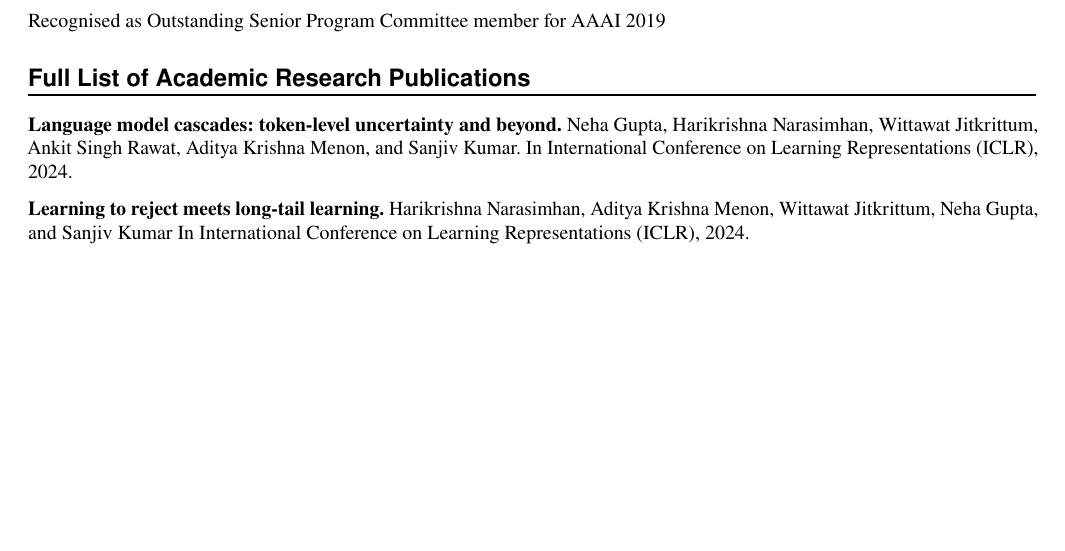
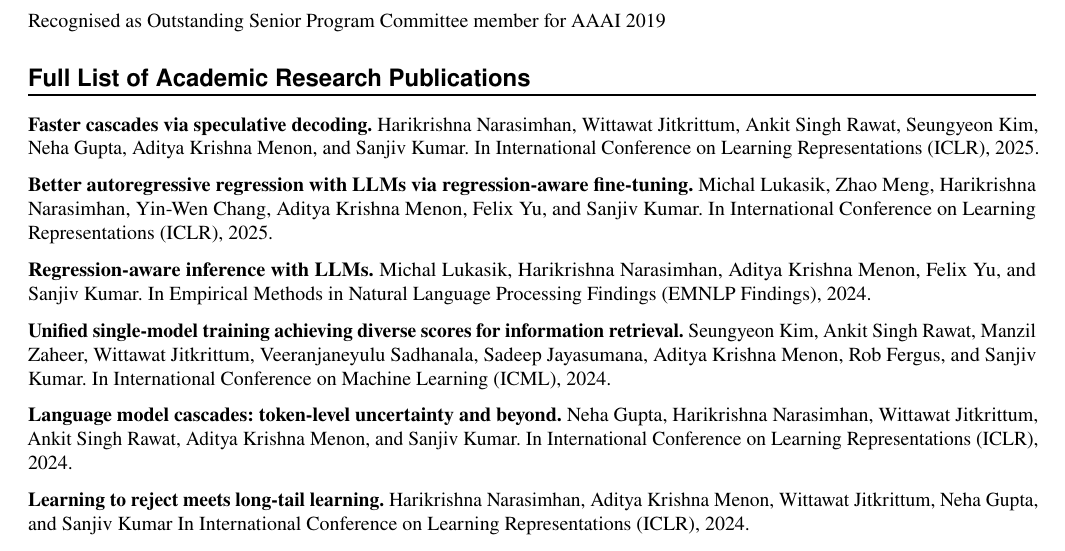
Before and after one commit to akmenon/akmenon.github.io, a LaTeX CV (resume/resume_full.tex): part of page 3 of 6 before the commit and part of page 3 of 7 after it, cut so that both start at the same text, the shorter picture padded with empty space. Compiled offline with pdfLaTeX.

Commit message:
updated resume

```diff
--- a/resume/resume_full.tex
+++ b/resume/resume_full.tex
@@ -754,6 +754,30 @@ Recognised as Outstanding Senior Program Committee member for AAAI 2019
 \NewPart{Full List of Academic Research Publications}{}
 
 \ProjectEntry
+{Faster cascades via speculative decoding.}
+{Harikrishna Narasimhan, Wittawat Jitkrittum, Ankit Singh Rawat, Seungyeon Kim, Neha Gupta, Aditya Krishna Menon, and Sanjiv Kumar.}
+{In International Conference on Learning Representations (ICLR), 2025.}
+{{\vspace{-0.5\baselineskip}}}
+
+\ProjectEntry
+{Better autoregressive regression with LLMs via regression-aware fine-tuning.}
+{Michal Lukasik, Zhao Meng, Harikrishna Narasimhan, Yin-Wen Chang, Aditya Krishna Menon, Felix Yu, and Sanjiv Kumar.}
+{In International Conference on Learning Representations (ICLR), 2025.}
+{{\vspace{-0.5\baselineskip}}}
+
+\ProjectEntry
+{Regression-aware inference with LLMs.}
+{Michal Lukasik, Harikrishna Narasimhan, Aditya Krishna Menon, Felix Yu, and Sanjiv Kumar.}
+{In Empirical Methods in Natural Language Processing Findings (EMNLP Findings), 2024.}
+{{\vspace{-0.5\baselineskip}}}
+
+\ProjectEntry
+{Unified single-model training achieving diverse scores for information retrieval.}
+{Seungyeon Kim, Ankit Singh Rawat, Manzil Zaheer, Wittawat Jitkrittum, Veeranjaneyulu Sadhanala, Sadeep Jayasumana, Aditya Krishna Menon, Rob Fergus, and Sanjiv Kumar.}
+{In International Conference on Machine Learning (ICML), 2024.}
+{{\vspace{-0.5\baselineskip}}}
+
+\ProjectEntry
 {Language model cascades: token-level uncertainty and beyond.}
 {Neha Gupta, Harikrishna Narasimhan, Wittawat Jitkrittum, Ankit Singh Rawat, Aditya Krishna Menon, and Sanjiv Kumar.}
 {In International Conference on Learning Representations (ICLR), 2024.}
```
Also changed, not shown: resume/resume_full.pdf.
